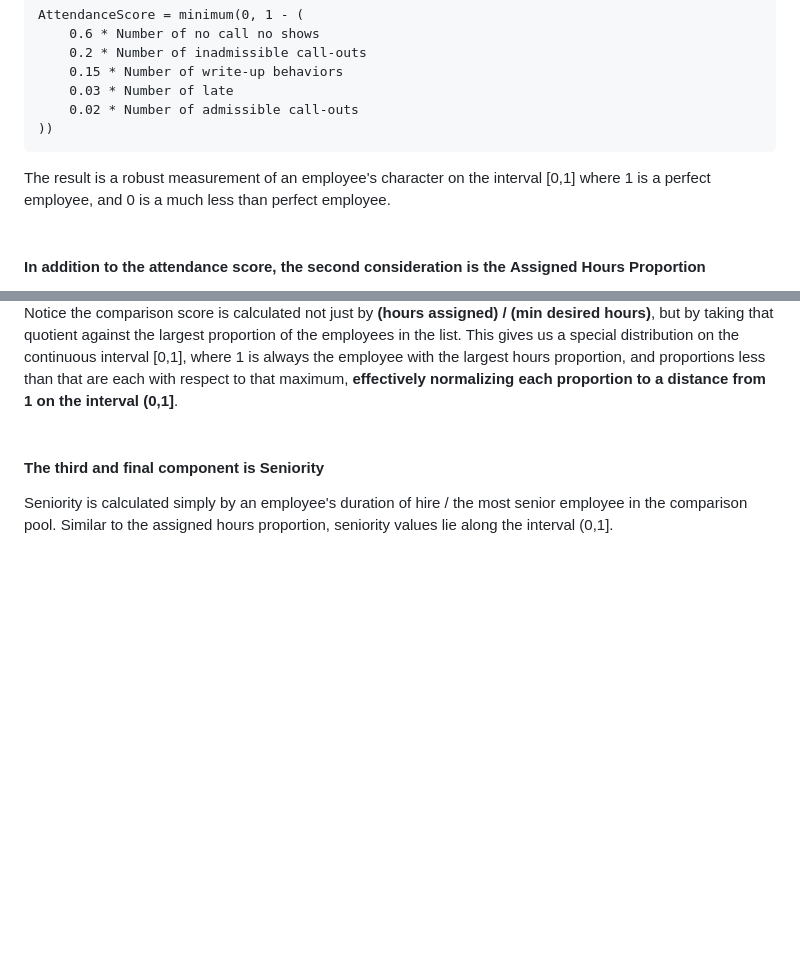
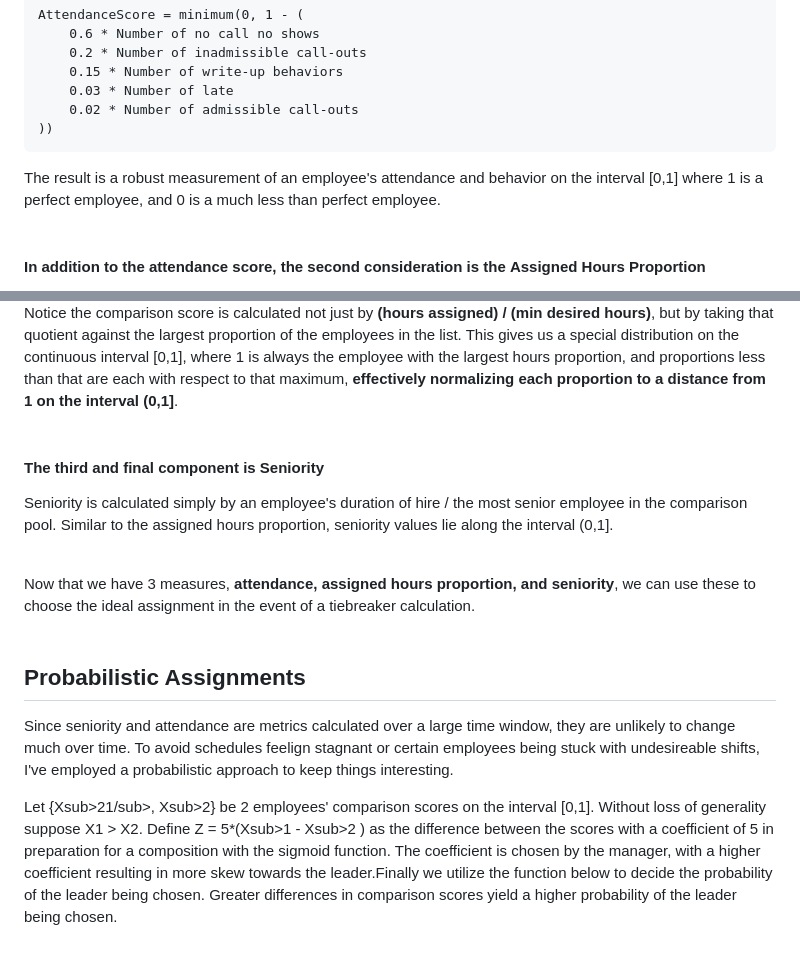
Before and after one commit to brananharrison/EmployeeScheduler, a Markdown page: README.md, 2 parts joined by grey strips. Rendered like a GitHub page; blank space fills up the shorter version.

````diff
--- a/README.md
+++ b/README.md
@@ -87,7 +87,7 @@ AttendanceScore = minimum(0, 1 - (
     0.02 * Number of admissible call-outs
 ))
 ```
-The result is a robust measurement of an employee's character on the interval [0,1] where 1 is a perfect employee, and 0 is a much less than perfect employee. <br><br>
+The result is a robust measurement of an employee's attendance and behavior on the interval [0,1] where 1 is a perfect employee, and 0 is a much less than perfect employee. <br><br>
 
 #### In addition to the attendance score, the second consideration is the **Assigned Hours Proportion**
 This is a proportion created from the current assigned hours / minimum desired hours and it's meant to balance the distribution of shift assignments based on what has already been assigned.
@@ -112,4 +112,11 @@ winner = min_score(comparison_list)
 Notice the comparison score is calculated not just by **(hours assigned) / (min desired hours)**, but by taking that quotient against the largest proportion of the employees in the list. This gives us a special distribution on the continuous interval [0,1], where 1 is always the employee with the largest hours proportion, and proportions less than that are each with respect to that maximum, **effectively normalizing each proportion to a distance from 1 on the interval (0,1]**. <br><br>
 
 #### The third and final component is **Seniority**
-Seniority is calculated simply by an employee's duration of hire / the most senior employee in the comparison pool. Similar to the assigned hours proportion, seniority values lie along the interval (0,1].
+Seniority is calculated simply by an employee's duration of hire / the most senior employee in the comparison pool. Similar to the assigned hours proportion, seniority values lie along the interval (0,1]. <br><br>
+
+Now that we have 3 measures, **attendance, assigned hours proportion, and seniority**, we can use these to choose the ideal assignment in the event of a tiebreaker calculation. <br><br>
+
+## Probabilistic Assignments
+Since seniority and attendance are metrics calculated over a large time window, they are unlikely to change much over time. To avoid schedules feelign stagnant or certain employees being stuck with undesireable shifts, I've employed a probabilistic approach to keep things interesting.
+
+Let {Xsub>21/sub>, Xsub>2</sub>} be 2 employees' comparison scores on the interval [0,1]. Without loss of generality suppose X1 > X2. Define Z = 5*(Xsub>1</sub> - Xsub>2</sub> ) as the difference between the scores with a coefficient of 5 in preparation for a composition with the sigmoid function. The coefficient is chosen by the manager, with a higher coefficient resulting in more skew towards the leader.Finally we utilize the function below to decide the probability of the leader being chosen. Greater differences in comparison scores yield a higher probability of the leader being chosen.
````
